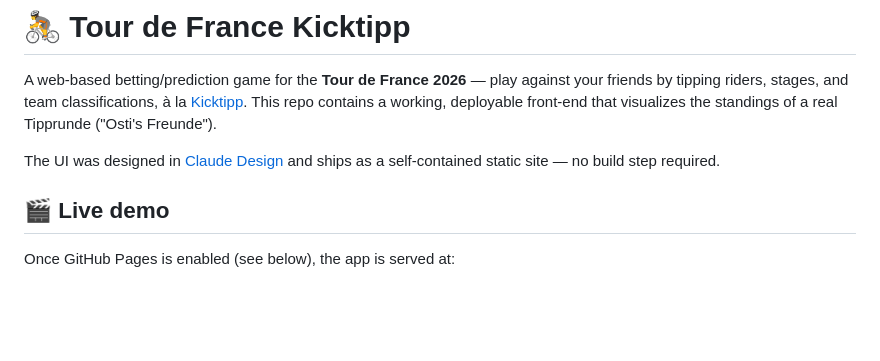
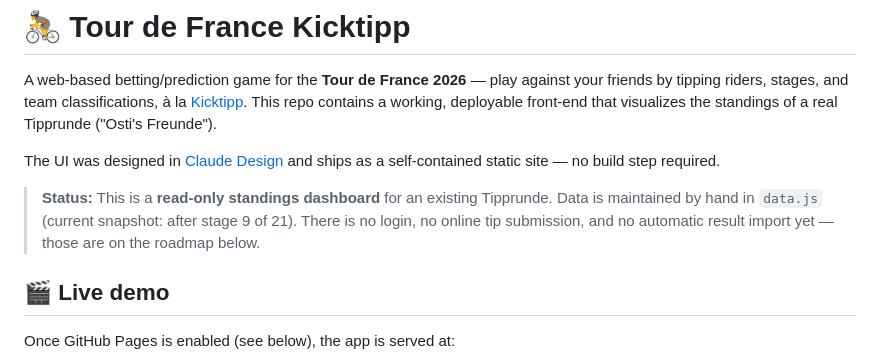
Before and after one commit to chrisdiss/tourdefrance-kicktipp, a Markdown page: README.md, the part around the change. Rendered like a GitHub page; blank space fills up the shorter version.

Commit message:
Clarify README status: read-only standings dashboard with hand-maintained data

```diff
--- a/README.md
+++ b/README.md
@@ -3,6 +3,8 @@
 A web-based betting/prediction game for the **Tour de France 2026** — play against your friends by tipping riders, stages, and team classifications, à la [Kicktipp](https://www.kicktipp.de/). This repo contains a working, deployable front-end that visualizes the standings of a real Tipprunde ("Osti's Freunde").
 
 The UI was designed in [Claude Design](https://claude.ai/design) and ships as a self-contained static site — no build step required.
+
+> **Status:** This is a **read-only standings dashboard** for an existing Tipprunde. Data is maintained by hand in `data.js` (current snapshot: after stage 9 of 21). There is no login, no online tip submission, and no automatic result import yet — those are on the roadmap below.
 
 ## 🎬 Live demo
 
```
